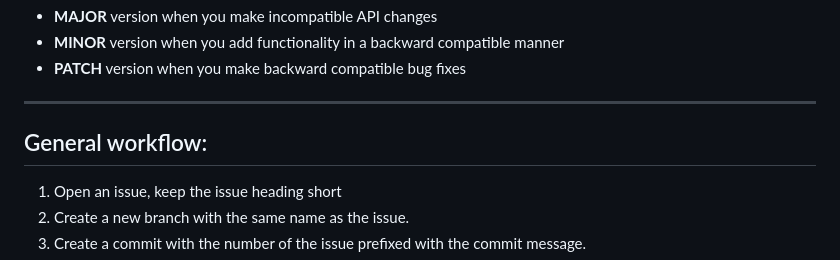
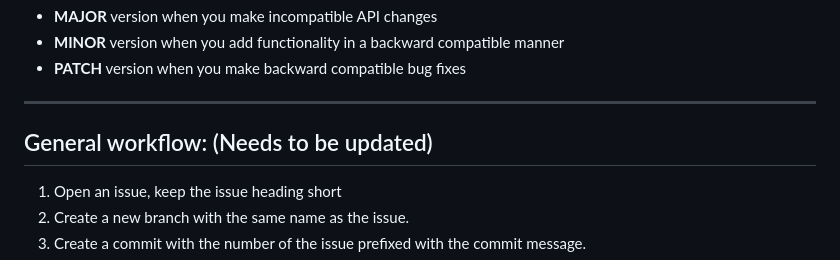
Before and after one commit to ReubenThomasJohn/terraform-beginner-bootcamp-2023, a Markdown page: README.md, the part around the change. GitHub-like rendering.

Commit message:
#5 updated documentation

```diff
--- a/README.md
+++ b/README.md
@@ -18,7 +18,7 @@ The general format:
 
 ---
 
-## General workflow:
+## General workflow: (Needs to be updated)
 
 1. Open an issue, keep the issue heading short
 2. Create a new branch with the same name as the issue.
```
